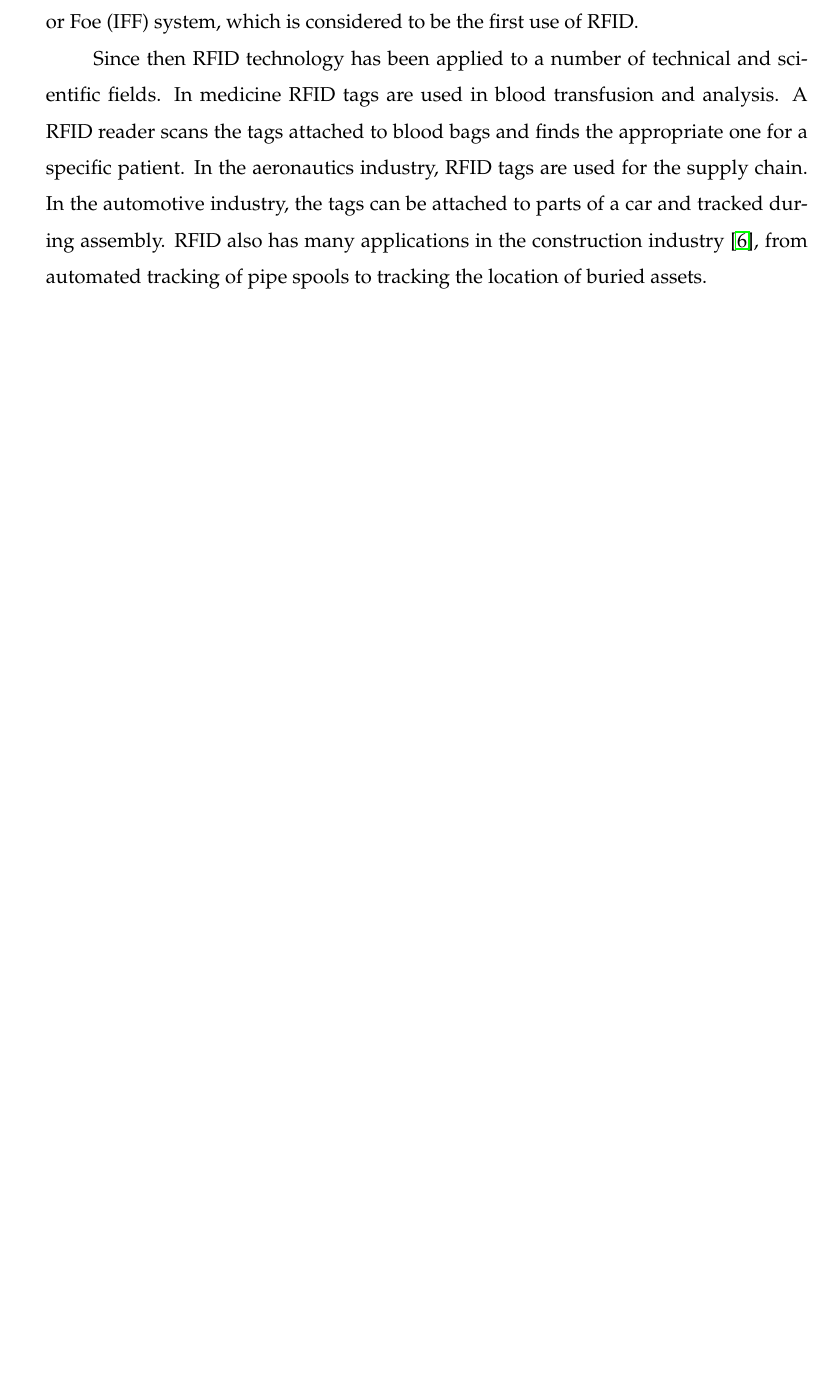
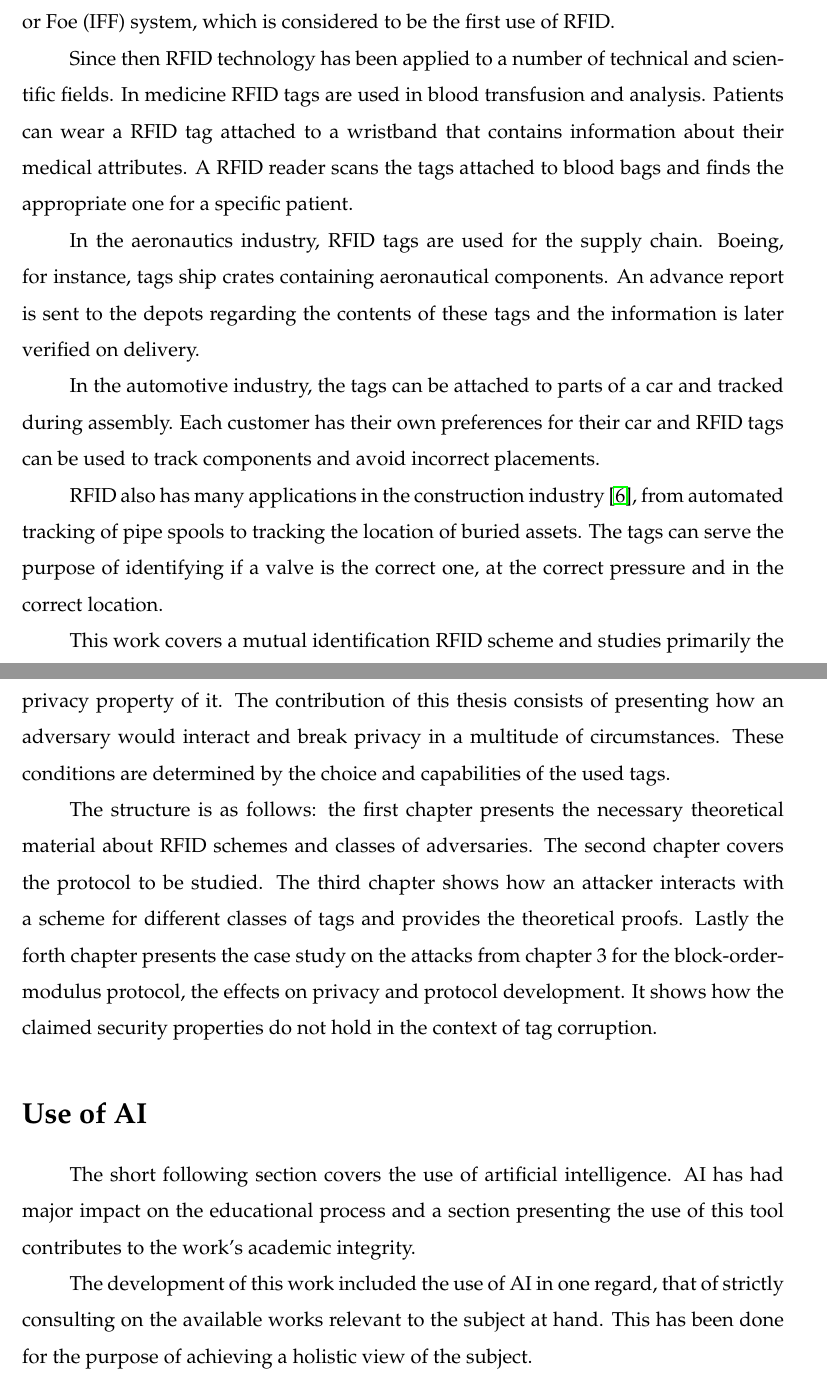
Before and after one commit to patrascanandrei/RFID_authentication_research, a LaTeX thesis (main.tex, which reads chapters/introduction.tex, chapters/use_of_AI.tex): part of page 8 of 50 before the commit and two parts of pages 8 and 9 of 51 after it, the two joined at a grey line, cut so that both start at the same text, the shorter picture padded with empty space. Compiled offline with pdfLaTeX.

Commit message:
changed the motivation, intro and AI use

```diff
--- a/chapters/introduction.tex
+++ b/chapters/introduction.tex
@@ -9,8 +9,26 @@ a wireless technology that uses radio signals aiming to identify objects and per
 on their aircraft which would respond to queries from the base stations. This was called the Identity Friend or Foe (IFF) system, which is considered to be the
 first use of RFID.
 
-    Since then RFID technology has been applied to a number of technical and scientific fields. In medicine RFID tags are used in blood transfusion and analysis.
-A RFID reader scans the tags attached to blood bags and finds the appropriate one for a specific patient. In the aeronautics industry,
-RFID tags are used for the supply chain. In the automotive industry, the tags can be attached to parts of a car and tracked during assembly.
+    Since then RFID technology has been applied to a number of technical and scientific fields. In medicine RFID tags are used in blood
+transfusion and analysis. Patients can wear a RFID tag attached to a wristband that contains information about their medical attributes.
+A RFID reader scans the tags attached to blood bags and finds the appropriate one for a specific patient.
+
+In the aeronautics industry, RFID tags are used for the supply chain. Boeing, for instance, tags ship crates containing aeronautical
+components. An advance report is sent to the depots regarding the contents of these tags and the information is later verified on delivery.
+
+In the automotive industry, the tags can be attached to parts of a car and tracked during assembly. Each customer has their own preferences
+for their car and RFID tags can be used to track components and avoid incorrect placements.
+
 RFID also has many applications in the construction industry \cite{Domdouzis}, from automated tracking of pipe spools to tracking the
-location of buried assets.
+location of buried assets. The tags can serve the purpose of identifying if a valve is the correct one, at the correct pressure and
+in the correct location.
+
+This work covers a mutual identification RFID scheme and studies primarily the privacy property of it. The contribution of this thesis
+consists of presenting how an adversary would interact and break privacy in a multitude of circumstances. These conditions are determined
+by the choice and capabilities of the used tags.
+
+The structure is as follows: the first chapter presents the necessary theoretical material about RFID schemes and classes of adversaries.
+The second chapter covers the protocol to be studied. The third chapter shows how an attacker interacts with a scheme for different
+classes of tags and provides the theoretical proofs. Lastly the forth chapter presents the case study on the attacks from chapter 3
+for the block-order-modulus protocol, the effects on privacy and protocol development. It shows how the claimed security properties do
+not hold in the context of tag corruption.
--- /dev/null
+++ b/chapters/use_of_AI.tex
@@ -0,0 +1,8 @@
+\section*{Use of AI}
+\addcontentsline{toc}{section}{Use of AI}
+
+The short following section covers the use of artificial intelligence. AI has had major impact on the educational process and a section
+presenting the use of this tool contributes to the work's academic integrity.
+
+The development of this work included the use of AI in one regard, that of strictly consulting on the available works relevant to
+the subject at hand. This has been done for the purpose of achieving a holistic view of the subject.
--- a/main.tex
+++ b/main.tex
@@ -41,8 +41,8 @@
 
 % includes options
 \geometry{  a4paper,            % scientific thesis standard
-            left=3cm,
-            right=2cm,
+            left=2.5cm,
+            right=2.5cm,
             top=2cm,
             bottom=2cm,
  }
```
Also changed, not shown: chapters/motivation.tex (+13 -6 lines), main.pdf, main.tex (1 more changed lines).
